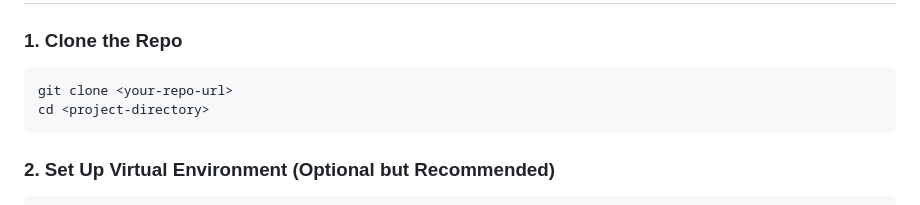
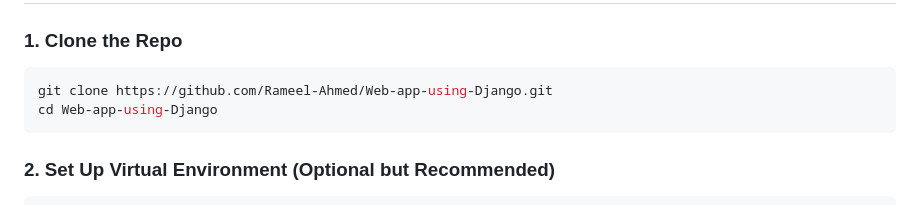
Before and after one commit to Rameel-Ahmed/Web-app-using-Django, a Markdown page: README.md, the part around the change. Rendered like a GitHub page.

````diff
--- a/README.md
+++ b/README.md
@@ -40,8 +40,8 @@ project/
 ### 1. Clone the Repo
 
 ```bash
-git clone <your-repo-url>
-cd <project-directory>
+git clone https://github.com/Rameel-Ahmed/Web-app-using-Django.git
+cd Web-app-using-Django
 ```
 
 ### 2. Set Up Virtual Environment (Optional but Recommended)
````
